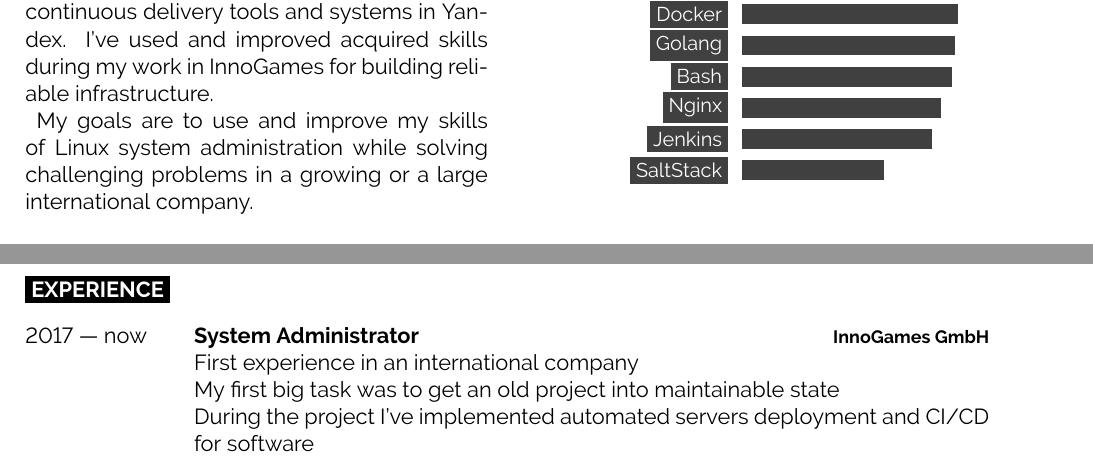
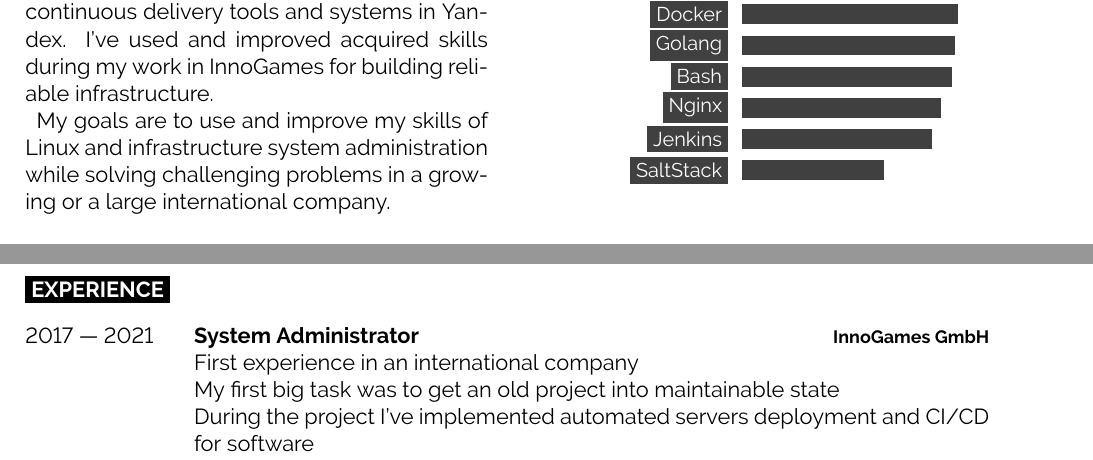
Before and after one commit to Felixoid/slash-me, a LaTeX document (main.tex): two parts of pages 1 and 2 of 2, joined at a grey line, cut so that both start at the same text. Compiled offline with XeLaTeX.

Commit message:
Actualize the state a little bit

```diff
--- a/main.tex
+++ b/main.tex
@@ -85,7 +85,7 @@
 
   I've been a part of the most professional teams of System Administrators. I have learned the best practices of high availability systems managing, continuous integration and continuous delivery tools and systems in Yandex. I've used and improved acquired skills during my work in InnoGames for building reliable infrastructure.
 
-  My goals are to use and improve my skills of Linux system administration while solving challenging problems in a growing or a large international company.
+  My goals are to use and improve my skills of Linux and infrastructure system administration while solving challenging problems in a growing or a large international company.
 \end{minipage}
 \hfill % Whitespace between
 \begin{minipage}[t]{0.5\textwidth} % 50% of the page for the skills bar chart
@@ -139,7 +139,7 @@
 \cvsect{Experience}
 
 \begin{entrylist}
-  \entry{2017 --- now}
+  \entry{2017 --- 2021}
     {System Administrator}
     {InnoGames GmbH}
     {\
```
Also changed, not shown: Makefile, main.tex (2 more changed lines).
